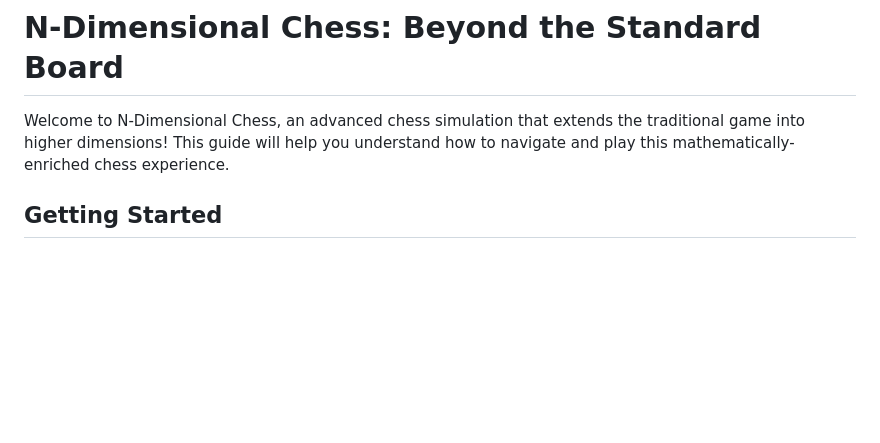
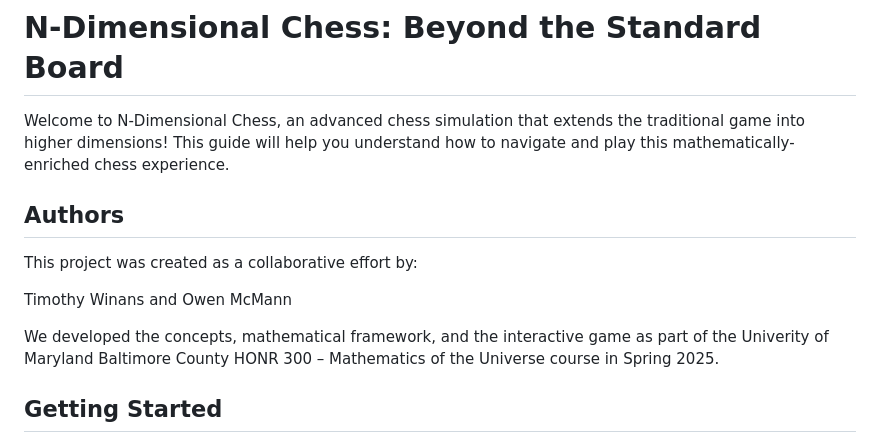
Before and after one commit to freewilly441/Infinite-Dimensional-Chess, a Markdown page: README.md, the part around the change. GitHub-like rendering; blank space fills up the shorter version.

```diff
--- a/README.md
+++ b/README.md
@@ -1,6 +1,13 @@
 # N-Dimensional Chess: Beyond the Standard Board
 
 Welcome to N-Dimensional Chess, an advanced chess simulation that extends the traditional game into higher dimensions! This guide will help you understand how to navigate and play this mathematically-enriched chess experience.
+
+## Authors
+This project was created as a collaborative effort by:
+
+Timothy Winans and Owen McMann
+
+We developed the concepts, mathematical framework, and the interactive game as part of the Univerity of Maryland Baltimore County HONR 300 – Mathematics of the Universe course in Spring 2025.
 
 ## Getting Started
 
```
